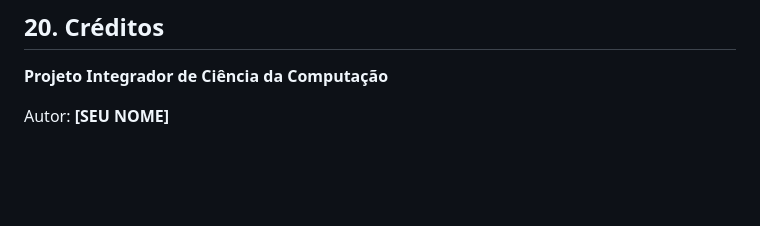
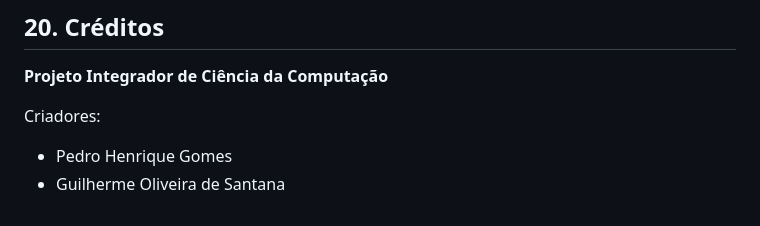
Before and after one commit to san8117/MusicPlayProject, a Markdown page: README.md, the part around the change. GitHub-like rendering; blank space fills up the shorter version.

Commit message:
feat: add creators name on readme.md

```diff
--- a/README.md
+++ b/README.md
@@ -557,4 +557,7 @@ O histórico Git não foi consultado nesta revisão, portanto os exemplos são m
 
 **Projeto Integrador de Ciência da Computação**
 
-Autor: **[SEU NOME]**
+Criadores:
+
+- Pedro Henrique Gomes
+- Guilherme Oliveira de Santana
```
